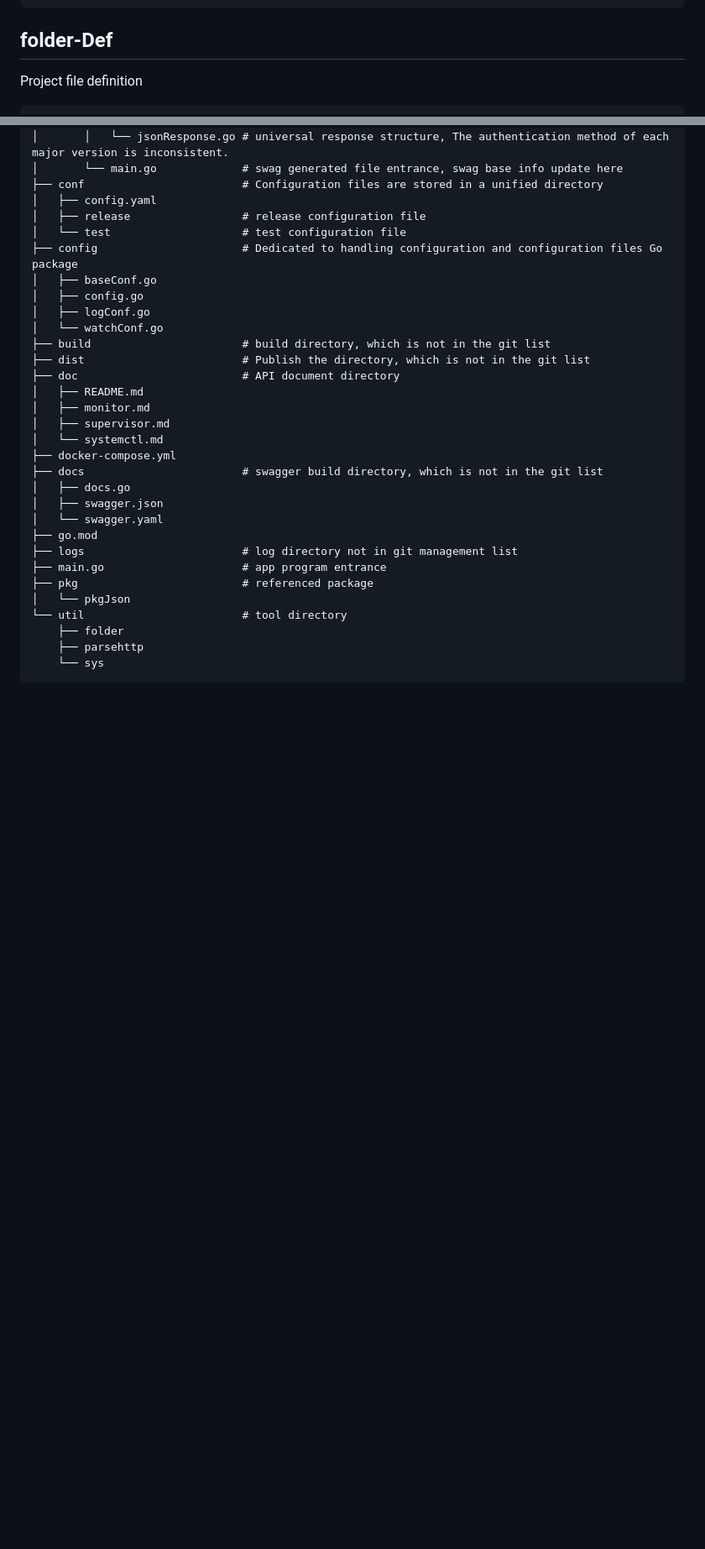
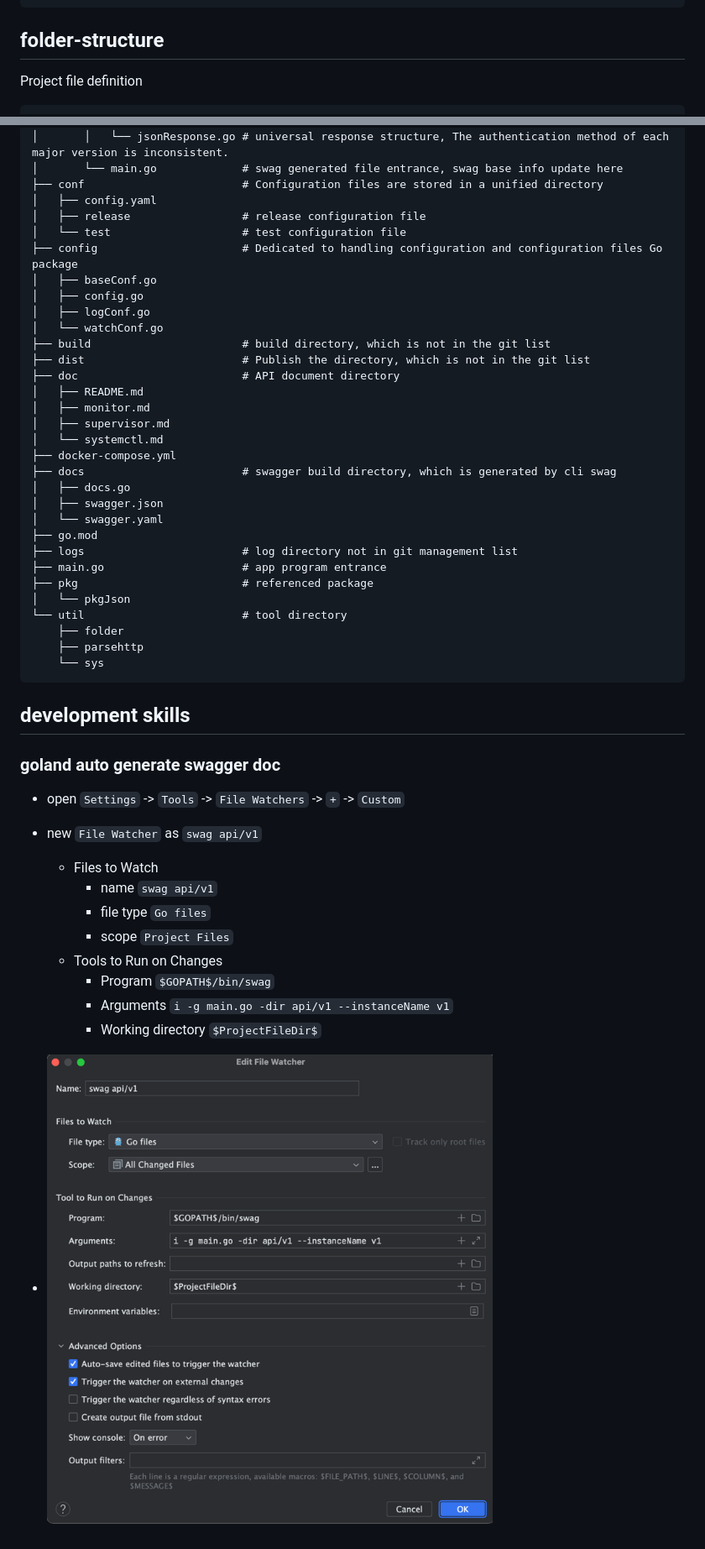
Before and after one commit to bridgewwater/gin-api-swagger-temple, a Markdown page: README.md, 2 parts joined by grey strips. Shown at 84% size. Drawn GitHub-style; pictures changed too: doc/img/goland-swag-auto-v1.png (added); blank space fills up the shorter version.

````diff
--- a/README.md
+++ b/README.md
@@ -87,7 +87,7 @@ log:
   log_backup_count: 7             # backup max count, log system will compress the log file when log reaches rotate set, this set is max file count
 ```
 
-## folder-Def
+## folder-structure
 
 Project file definition
 
@@ -132,7 +132,7 @@ Project file definition
 │   ├── supervisor.md
 │   └── systemctl.md
 ├── docker-compose.yml
-├── docs                        # swagger build directory, which is not in the git list
+├── docs                        # swagger build directory, which is generated by cli swag
 │   ├── docs.go
 │   ├── swagger.json
 │   └── swagger.yaml
@@ -146,3 +146,20 @@ Project file definition
     ├── parsehttp
     └── sys
 ```
+
+## development skills
+
+### goland auto generate swagger doc
+
+- open `Settings` -> `Tools` -> `File Watchers` -> `+` -> `Custom`
+- new `File Watcher` as `swag api/v1`
+  - Files to Watch
+    - name `swag api/v1`
+    - file type `Go files`
+    - scope `Project Files`
+  - Tools to Run on Changes
+    - Program `$GOPATH$/bin/swag`
+    - Arguments `i -g main.go -dir api/v1 --instanceName v1`
+    - Working directory `$ProjectFileDir$`
+
+- ![](doc/img/goland-swag-auto-v1.png)
````
Also changed, not shown: other parts of README.md (+22 -22 lines), 11 other files.
